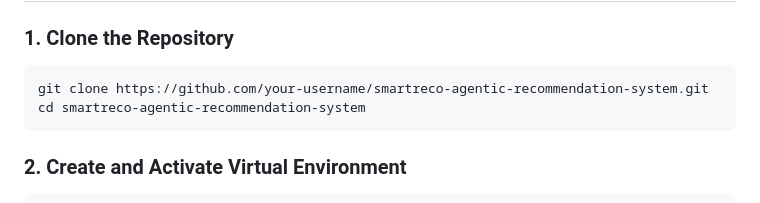
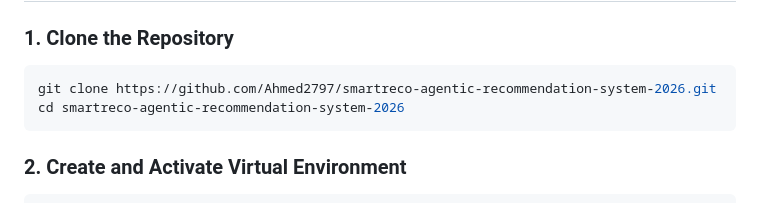
Before and after one commit to Ahmed2797/smartreco-agentic-recommendation-system-2026, a Markdown page: README.md, the part around the change. Rendered like a GitHub page.

````diff
--- a/README.md
+++ b/README.md
@@ -67,8 +67,8 @@ SmartReco utilizes a **3-Tier Hybrid Recommendation Strategy** to balance accura
 ### 1. Clone the Repository
 
 ```bash
-git clone https://github.com/your-username/smartreco-agentic-recommendation-system.git
-cd smartreco-agentic-recommendation-system
+git clone https://github.com/Ahmed2797/smartreco-agentic-recommendation-system-2026.git
+cd smartreco-agentic-recommendation-system-2026
 ```
 
 ### 2. Create and Activate Virtual Environment
````
